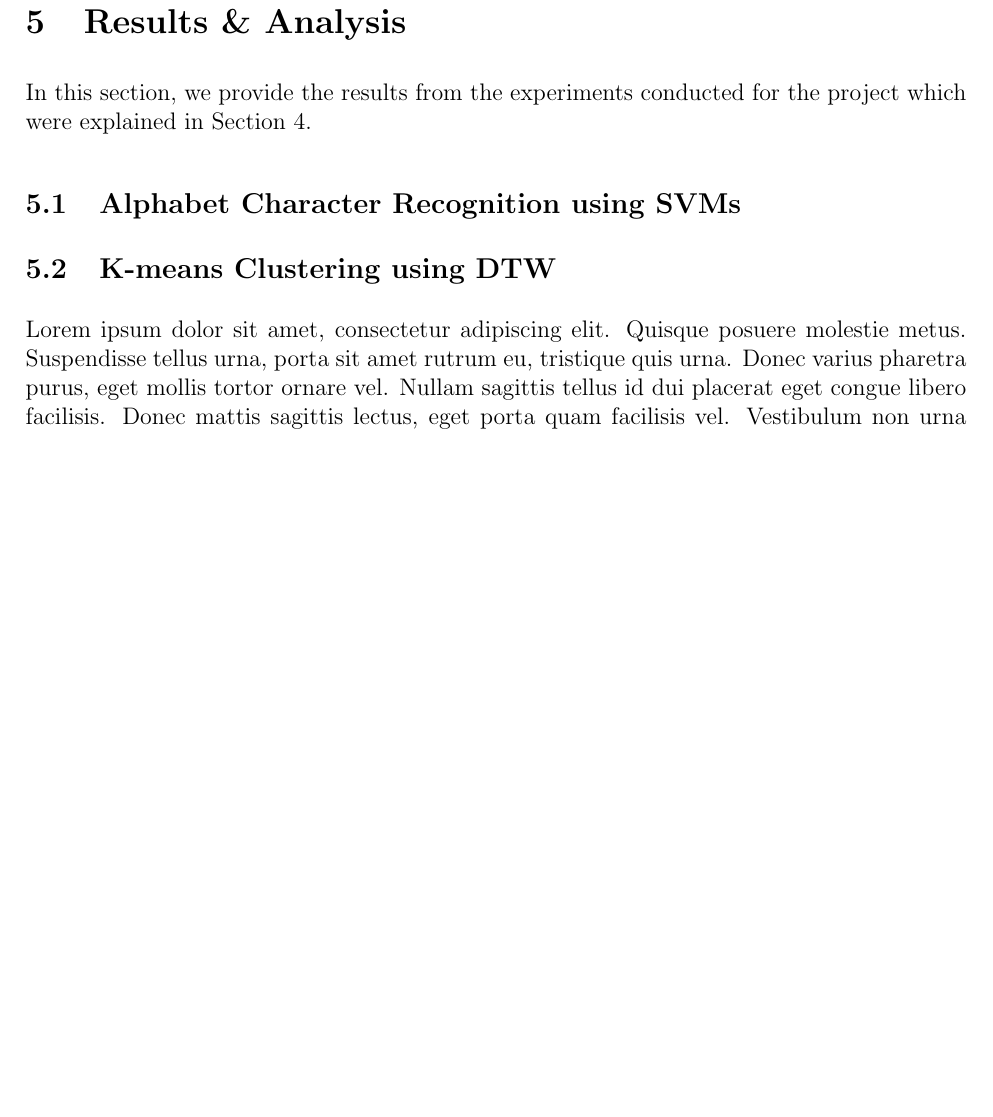
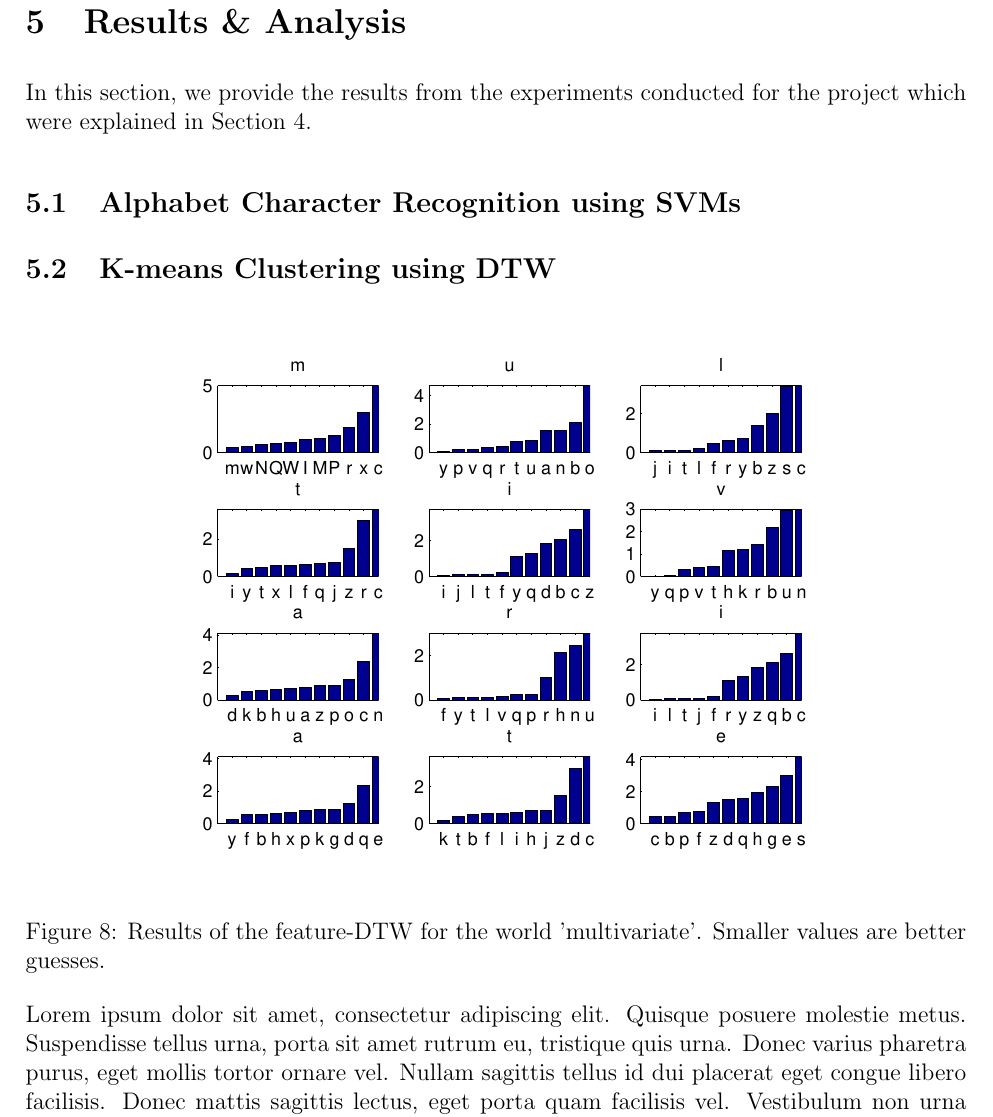
Before and after one commit to ebulagao27/handre, a LaTeX paper (docs/report/report.tex): part of page 15 of 19 before the commit and part of page 15 of 20 after it, cut so that both start at the same text, the shorter picture padded with empty space. Compiled offline with pdfLaTeX.

Commit message:
added dtw graphs

```diff
--- a/docs/report/report.tex
+++ b/docs/report/report.tex
@@ -265,6 +265,12 @@ In this section, we desribe the experimental design which we undertook in order
 	\label{subsubsection:analysis:svm}
 
 	\subsection{K-means Clustering using DTW}
+	\begin{figure}[htbp!]
+	\centering
+	\includegraphics[width=0.8\textwidth]{dtw_result.eps}
+	\caption{Results of the feature-DTW for the world 'multivariate'. Smaller values are better guesses.}
+	\label{figure:dtw_result}
+	\end{figure}
 	Lorem ipsum dolor sit amet, consectetur adipiscing elit. Quisque posuere molestie metus. Suspendisse tellus urna, porta sit amet rutrum eu, tristique quis urna. Donec varius pharetra purus, eget mollis tortor ornare vel. Nullam sagittis tellus id dui placerat eget congue libero facilisis. Donec mattis sagittis lectus, eget porta quam facilisis vel. Vestibulum non urna ante, nec mattis mauris. Nulla sit amet interdum eros. Nam congue lacinia nulla, vitae aliquet nisl tincidunt vel. Morbi gravida bibendum ipsum, at accumsan nisl suscipit ac. Sed accumsan cursus tortor a faucibus. Phasellus tempus, orci ac lacinia hendrerit, dui justo accumsan mi, congue dapibus massa turpis at lectus. Cras a tellus nisi. Aliquam vitae dolor id nunc lacinia fermentum et sit amet metus. Nullam viverra ante eu mauris ultrices nec adipiscing lectus dapibus. Class aptent taciti sociosqu ad litora torquent per conubia nostra, per inceptos himenaeos. Nam mollis commodo lacus, eget bibendum risus lobortis nec.
 
 	\subsection{Combined Character Recognition}
```
Also changed, not shown: docs/report/dtw_result.eps (added), docs/report/report.pdf.
